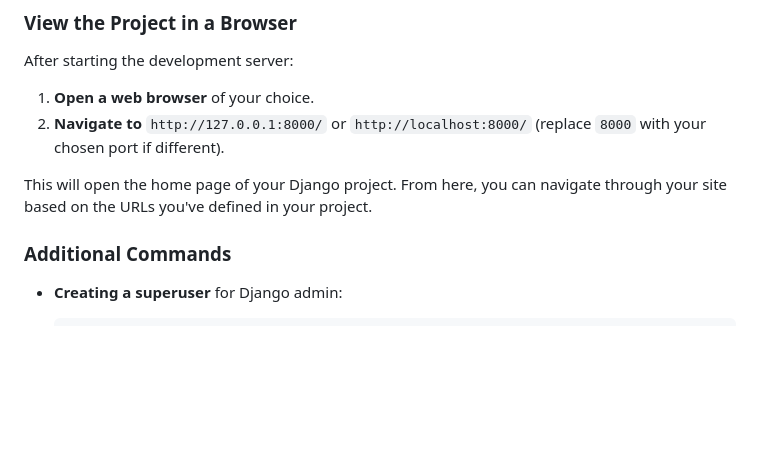
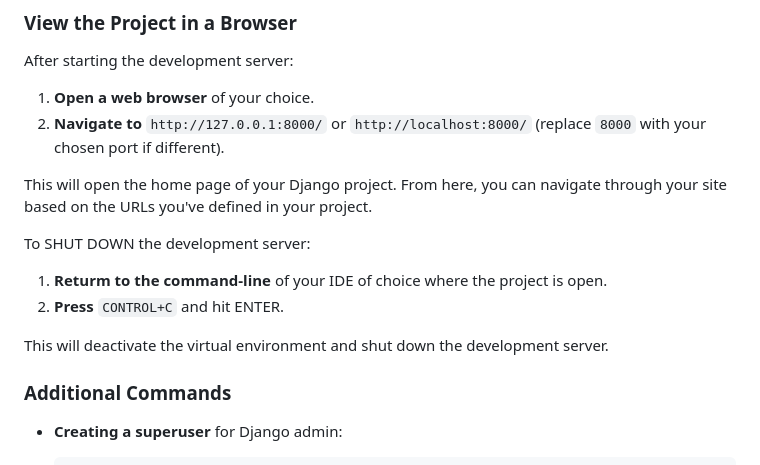
Before and after one commit to ECU-SENG4235/course-project-group-3, a Markdown page: README.md, the part around the change. GitHub-like rendering; blank space fills up the shorter version.

Commit message:
Update README.md
Added final touches, information regarding shutting the server down.

```diff
--- a/README.md
+++ b/README.md
@@ -110,6 +110,13 @@ After starting the development server:
 
 This will open the home page of your Django project. From here, you can navigate through your site based on the URLs you've defined in your project.
 
+To SHUT DOWN the development server:
+
+1. **Returm to the command-line** of your IDE of choice where the project is open.
+2. **Press** `CONTROL+C` and hit ENTER.
+
+This will deactivate the virtual environment and shut down the development server.
+
 ### Additional Commands
 
 - **Creating a superuser** for Django admin:
```
